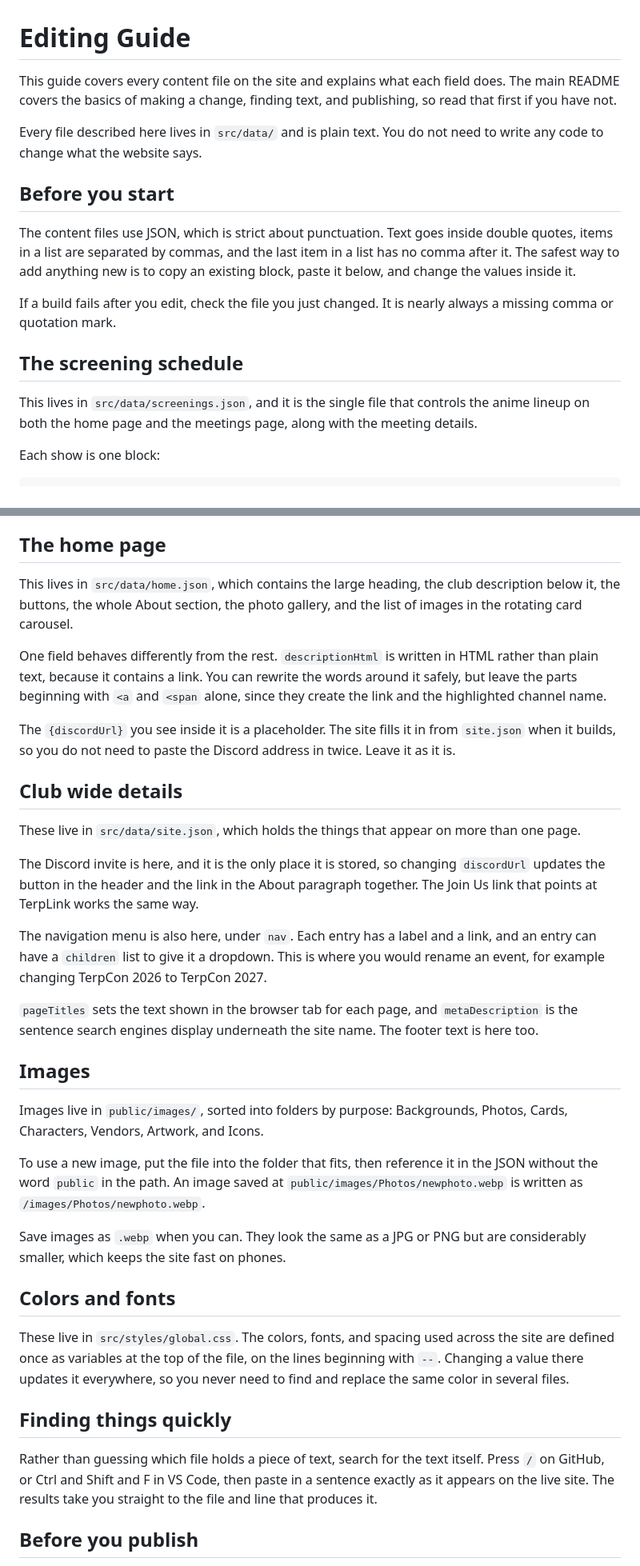
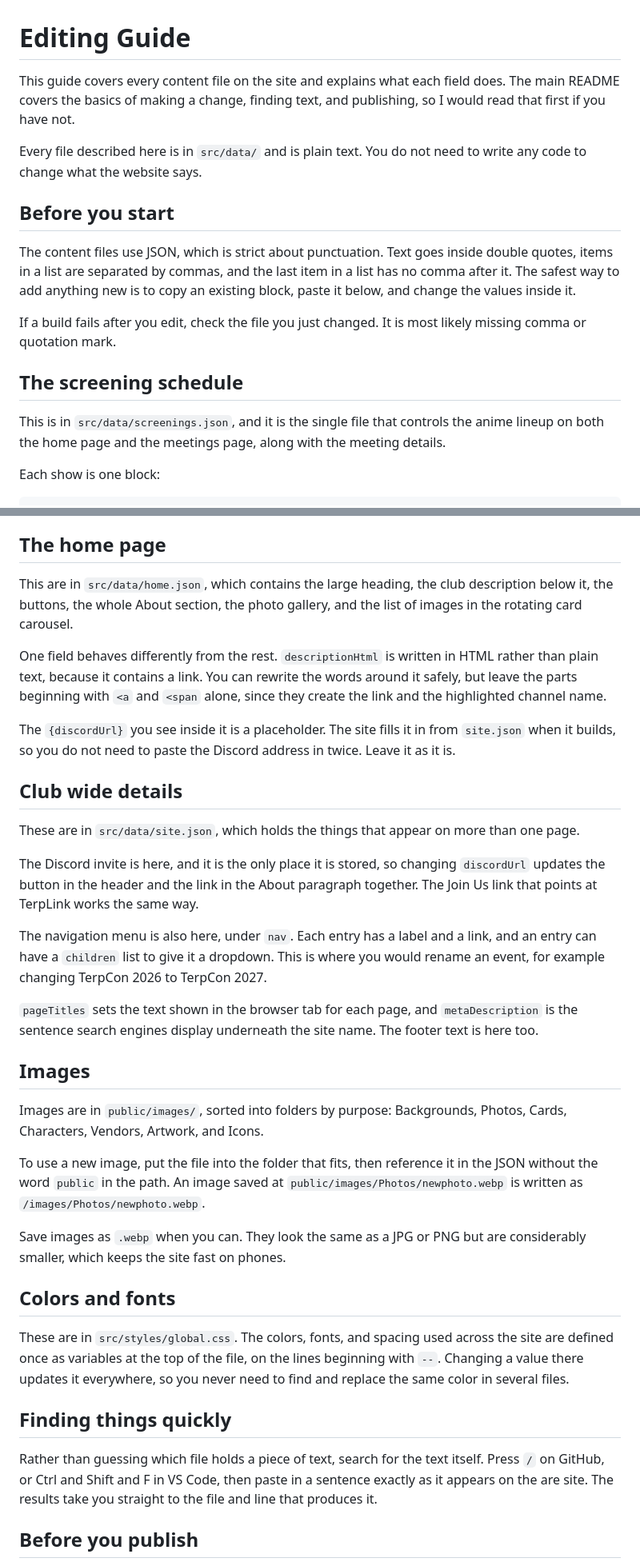
Before and after one commit to Kcyle/terrapinanimesocietyweb, a Markdown page: docs/EDITING.md, 2 parts joined by grey strips. Shown at 80% size. GitHub-like rendering.

```diff
--- a/docs/EDITING.md
+++ b/docs/EDITING.md
@@ -1,18 +1,18 @@
 # Editing Guide
 
-This guide covers every content file on the site and explains what each field does. The main README covers the basics of making a change, finding text, and publishing, so read that first if you have not.
+This guide covers every content file on the site and explains what each field does. The main README covers the basics of making a change, finding text, and publishing, so I would read that first if you have not.
 
-Every file described here lives in `src/data/` and is plain text. You do not need to write any code to change what the website says.
+Every file described here is in `src/data/` and is plain text. You do not need to write any code to change what the website says.
 
 ## Before you start
 
 The content files use JSON, which is strict about punctuation. Text goes inside double quotes, items in a list are separated by commas, and the last item in a list has no comma after it. The safest way to add anything new is to copy an existing block, paste it below, and change the values inside it.
 
-If a build fails after you edit, check the file you just changed. It is nearly always a missing comma or quotation mark.
+If a build fails after you edit, check the file you just changed. It is most likely missing comma or quotation mark.
 
 ## The screening schedule
 
-This lives in `src/data/screenings.json`, and it is the single file that controls the anime lineup on both the home page and the meetings page, along with the meeting details.
+This is in `src/data/screenings.json`, and it is the single file that controls the anime lineup on both the home page and the meetings page, along with the meeting details.
 
 Each show is one block:
 
@@ -152,7 +152,7 @@ Updating these two files each year is usually the largest single job on the site
 
 ## The home page
 
-This lives in `src/data/home.json`, which contains the large heading, the club description below it, the buttons, the whole About section, the photo gallery, and the list of images in the rotating card carousel.
+This are in `src/data/home.json`, which contains the large heading, the club description below it, the buttons, the whole About section, the photo gallery, and the list of images in the rotating card carousel.
 
 One field behaves differently from the rest. `descriptionHtml` is written in HTML rather than plain text, because it contains a link. You can rewrite the words around it safely, but leave the parts beginning with `<a` and `<span` alone, since they create the link and the highlighted channel name.
 
@@ -160,7 +160,7 @@ The `{discordUrl}` you see inside it is a placeholder. The site fills it in from
 
 ## Club wide details
 
-These live in `src/data/site.json`, which holds the things that appear on more than one page.
+These are in `src/data/site.json`, which holds the things that appear on more than one page.
 
 The Discord invite is here, and it is the only place it is stored, so changing `discordUrl` updates the button in the header and the link in the About paragraph together. The Join Us link that points at TerpLink works the same way.
 
@@ -170,7 +170,7 @@ The navigation menu is also here, under `nav`. Each entry has a label and a link
 
 ## Images
 
-Images live in `public/images/`, sorted into folders by purpose: Backgrounds, Photos, Cards, Characters, Vendors, Artwork, and Icons.
+Images are in `public/images/`, sorted into folders by purpose: Backgrounds, Photos, Cards, Characters, Vendors, Artwork, and Icons.
 
 To use a new image, put the file into the folder that fits, then reference it in the JSON without the word `public` in the path. An image saved at `public/images/Photos/newphoto.webp` is written as `/images/Photos/newphoto.webp`.
 
@@ -178,11 +178,11 @@ Save images as `.webp` when you can. They look the same as a JPG or PNG but are
 
 ## Colors and fonts
 
-These live in `src/styles/global.css`. The colors, fonts, and spacing used across the site are defined once as variables at the top of the file, on the lines beginning with `--`. Changing a value there updates it everywhere, so you never need to find and replace the same color in several files.
+These are in `src/styles/global.css`. The colors, fonts, and spacing used across the site are defined once as variables at the top of the file, on the lines beginning with `--`. Changing a value there updates it everywhere, so you never need to find and replace the same color in several files.
 
 ## Finding things quickly
 
-Rather than guessing which file holds a piece of text, search for the text itself. Press `/` on GitHub, or Ctrl and Shift and F in VS Code, then paste in a sentence exactly as it appears on the live site. The results take you straight to the file and line that produces it.
+Rather than guessing which file holds a piece of text, search for the text itself. Press `/` on GitHub, or Ctrl and Shift and F in VS Code, then paste in a sentence exactly as it appears on the are site. The results take you straight to the file and line that produces it.
 
 ## Before you publish
 
```
Also changed, not shown: other parts of docs/EDITING.md (+4 -4 lines).
